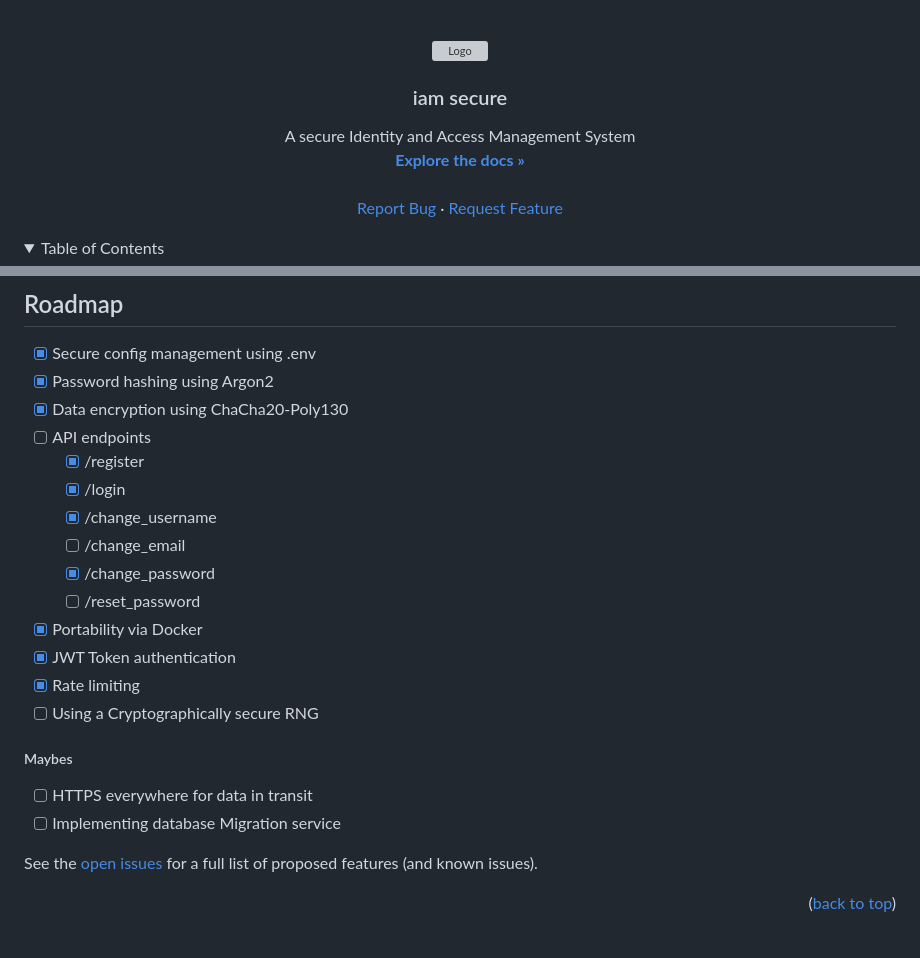
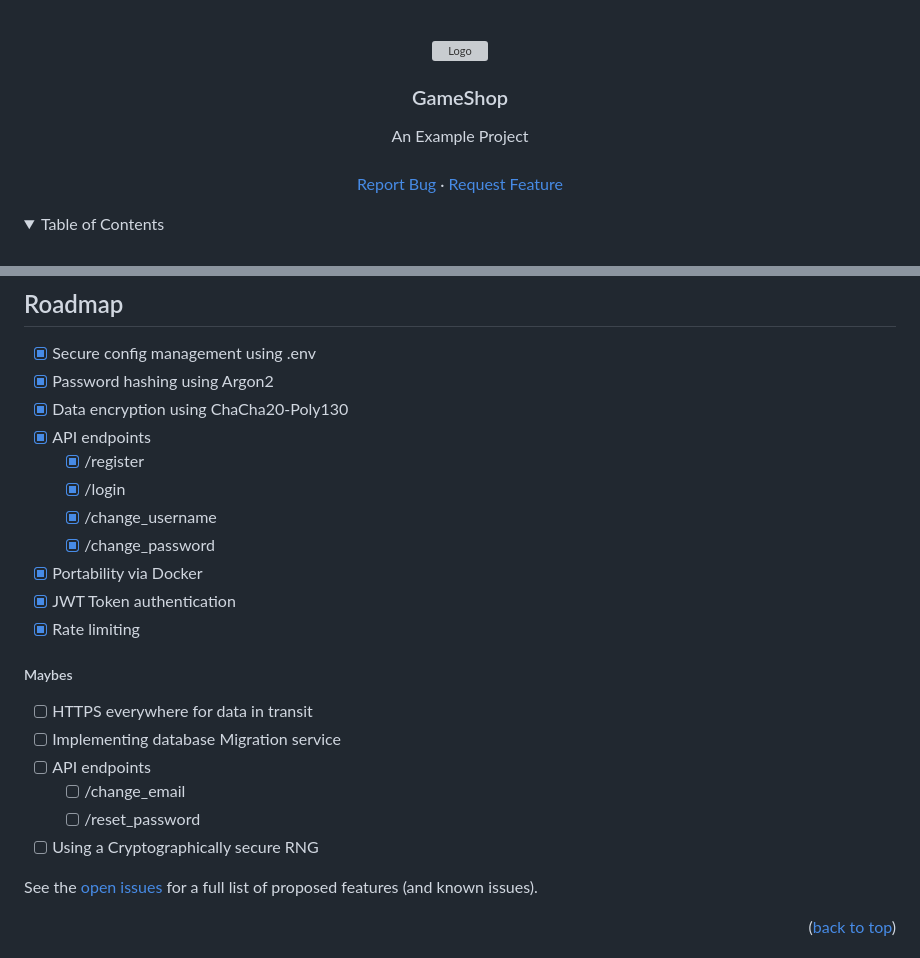
Before and after one commit to LowPolyCat1/gameshop, a Markdown page: README.md, 2 parts joined by grey strips. Rendered like a GitHub page; folded sections open; grey boxes are pictures that could not be loaded.

```diff
--- a/README.md
+++ b/README.md
@@ -16,13 +16,13 @@
     <img src="readme-sections/logo.png" alt="Logo" width="80" height="80">
   </a>
 
-<h3 align="center">iam secure</h3>
+<h3 align="center">GameShop</h3>
 
   <p align="center">
-    A secure Identity and Access Management System
+    An Example Project
     <br />
-    <a href="https://github.com/lowpolycat1/IAM"><strong>Explore the docs »</strong></a>
-    <br />
+    <!-- <a href="https://github.com/lowpolycat1/IAM"><strong>Explore the docs »</strong></a> -->
+    <!-- <br /> -->
     <br />
     <!-- <a href="https://github.com/lowpolycat1/IAM">View Demo</a> -->
     <!-- · -->
@@ -191,22 +191,23 @@ _For more examples, please refer to the [Documentation]()_
 * [x] Secure config management using .env
 * [x] Password hashing using Argon2
 * [x] Data encryption using ChaCha20-Poly130
-* [ ] API endpoints
+* [x] API endpoints
   * [x] /register
   * [x] /login
   * [x] /change_username
-  * [ ] /change_email
   * [x] /change_password
-  * [ ] /reset_password
 * [x] Portability via Docker
 * [x] JWT Token authentication
 * [x] Rate limiting
-* [ ] Using a Cryptographically secure RNG
 
 ##### Maybes
 
 * [ ] HTTPS everywhere for data in transit
 * [ ] Implementing database Migration service
+* [ ] API endpoints
+  * [ ] /change_email
+  * [ ] /reset_password
+* [ ] Using a Cryptographically secure RNG
 
 See the [open issues](https://github.com/lowpolycat1/IAM/issues) for a full list of proposed features (and known issues).
 
```
